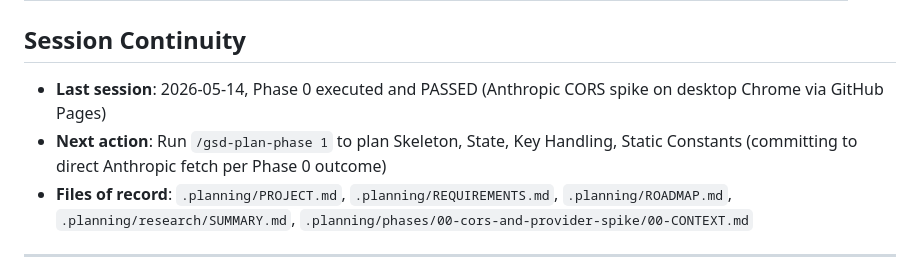
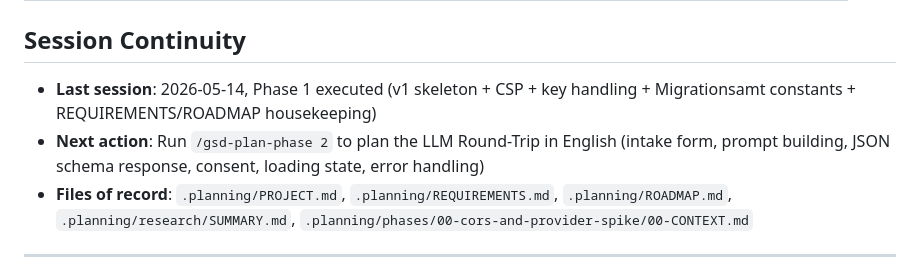
Before and after one commit to pacomc999/inmigration-tool, a Markdown page: .planning/STATE.md, the part around one of its changes. GitHub-like rendering.

```diff
--- a/.planning/STATE.md
+++ b/.planning/STATE.md
@@ -77,8 +79,8 @@ None.
 
 ## Session Continuity
 
-- **Last session**: 2026-05-14, Phase 0 executed and PASSED (Anthropic CORS spike on desktop Chrome via GitHub Pages)
-- **Next action**: Run `/gsd-plan-phase 1` to plan Skeleton, State, Key Handling, Static Constants (committing to direct Anthropic fetch per Phase 0 outcome)
+- **Last session**: 2026-05-14, Phase 1 executed (v1 skeleton + CSP + key handling + Migrationsamt constants + REQUIREMENTS/ROADMAP housekeeping)
+- **Next action**: Run `/gsd-plan-phase 2` to plan the LLM Round-Trip in English (intake form, prompt building, JSON schema response, consent, loading state, error handling)
 - **Files of record**: `.planning/PROJECT.md`, `.planning/REQUIREMENTS.md`, `.planning/ROADMAP.md`, `.planning/research/SUMMARY.md`, `.planning/phases/00-cors-and-provider-spike/00-CONTEXT.md`
 
 ---
```
Also changed, not shown: other parts of .planning/STATE.md (+12 -10 lines).
